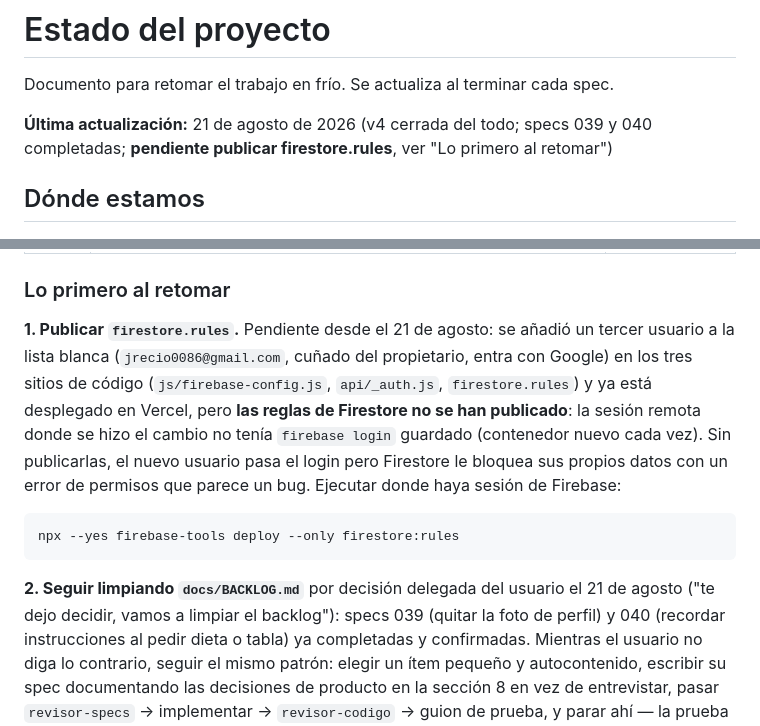
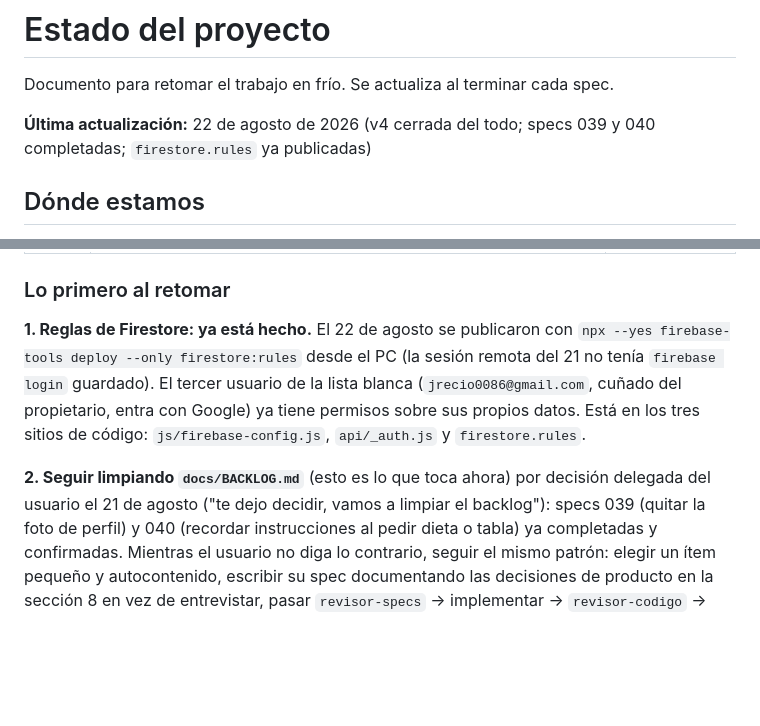
Before and after one commit to PabloDABernal/operacion-bikini, a Markdown page: docs/ESTADO.md, 2 parts joined by grey strips. Drawn GitHub-style; blank space fills up the shorter version.

Commit message:
docs: reglas de Firestore publicadas; el estado ya no las lista como pendientes
También se quita del backlog el ítem de recordar las instrucciones al
pedir dieta o tabla, que la spec 040 ya resolvió.

Co-Authored-By: Claude Opus 5 <noreply@anthropic.com>

````diff
--- a/docs/ESTADO.md
+++ b/docs/ESTADO.md
@@ -2,7 +2,7 @@
 
 Documento para retomar el trabajo en frío. Se actualiza al terminar cada spec.
 
-**Última actualización:** 21 de agosto de 2026 (v4 cerrada del todo; specs 039 y 040 completadas; **pendiente publicar firestore.rules**, ver "Lo primero al retomar")
+**Última actualización:** 22 de agosto de 2026 (v4 cerrada del todo; specs 039 y 040 completadas; `firestore.rules` ya publicadas)
 
 ## Dónde estamos
 
@@ -83,21 +83,15 @@ El 20 de agosto arrancó la **v4**, que sale de una auditoría de usabilidad hec
 
 ### Lo primero al retomar
 
-**1. Publicar `firestore.rules`.** Pendiente desde el 21 de agosto: se
-añadió un tercer usuario a la lista blanca (`jrecio0086@gmail.com`, cuñado
-del propietario, entra con Google) en los tres sitios de código
-(`js/firebase-config.js`, `api/_auth.js`, `firestore.rules`) y ya está
-desplegado en Vercel, pero **las reglas de Firestore no se han publicado**:
-la sesión remota donde se hizo el cambio no tenía `firebase login` guardado
-(contenedor nuevo cada vez). Sin publicarlas, el nuevo usuario pasa el
-login pero Firestore le bloquea sus propios datos con un error de permisos
-que parece un bug. Ejecutar donde haya sesión de Firebase:
+**1. Reglas de Firestore: ya está hecho.** El 22 de agosto se publicaron
+con `npx --yes firebase-tools deploy --only firestore:rules` desde el PC
+(la sesión remota del 21 no tenía `firebase login` guardado). El tercer
+usuario de la lista blanca (`jrecio0086@gmail.com`, cuñado del propietario,
+entra con Google) ya tiene permisos sobre sus propios datos. Está en los
+tres sitios de código: `js/firebase-config.js`, `api/_auth.js` y
+`firestore.rules`.
 
-```
-npx --yes firebase-tools deploy --only firestore:rules
-```
-
-**2. Seguir limpiando `docs/BACKLOG.md`** por decisión delegada del usuario
+**2. Seguir limpiando `docs/BACKLOG.md`** (esto es lo que toca ahora) por decisión delegada del usuario
 el 21 de agosto ("te dejo decidir, vamos a limpiar el backlog"): specs 039
 (quitar la foto de perfil) y 040 (recordar instrucciones al pedir dieta o
 tabla) ya completadas y confirmadas. Mientras el usuario no diga lo
````
Also changed, not shown: docs/BACKLOG.md (+0 -1 lines).
